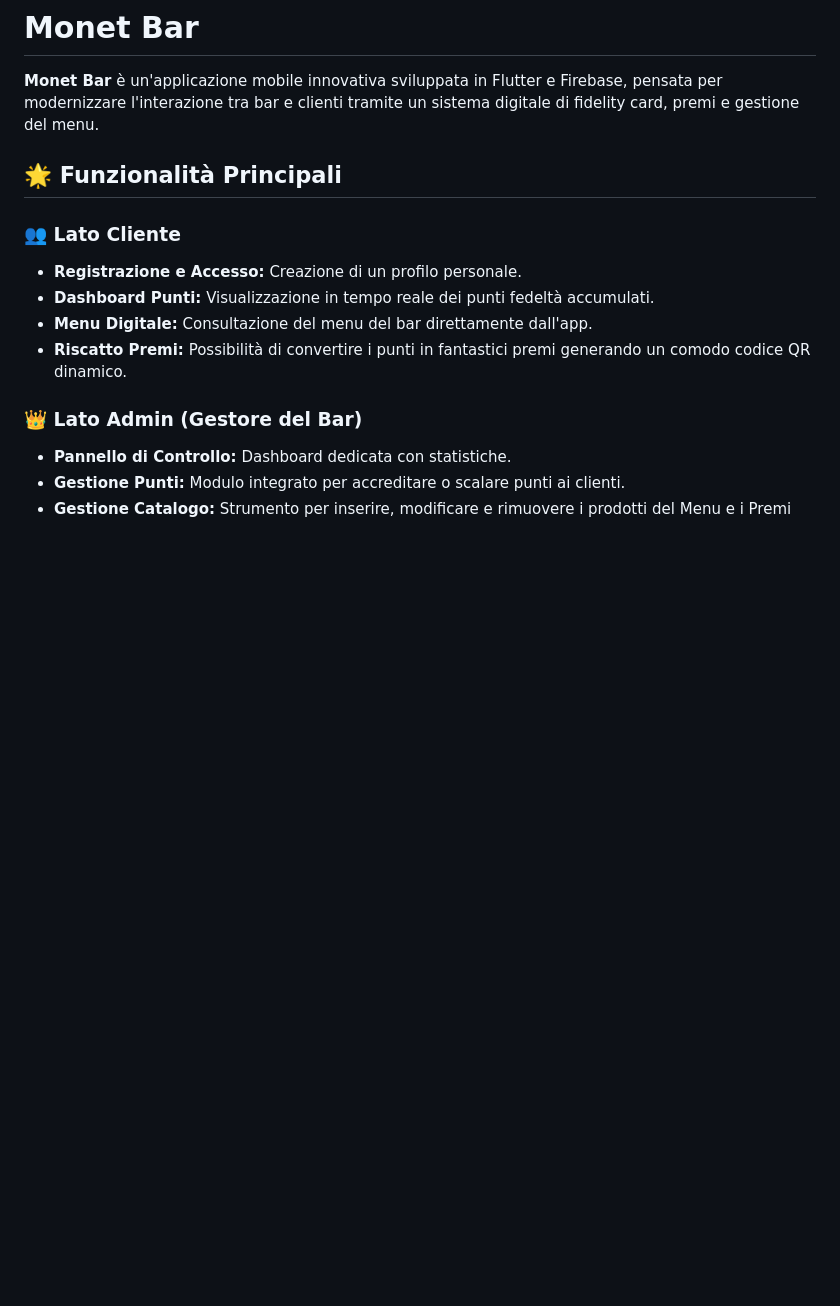
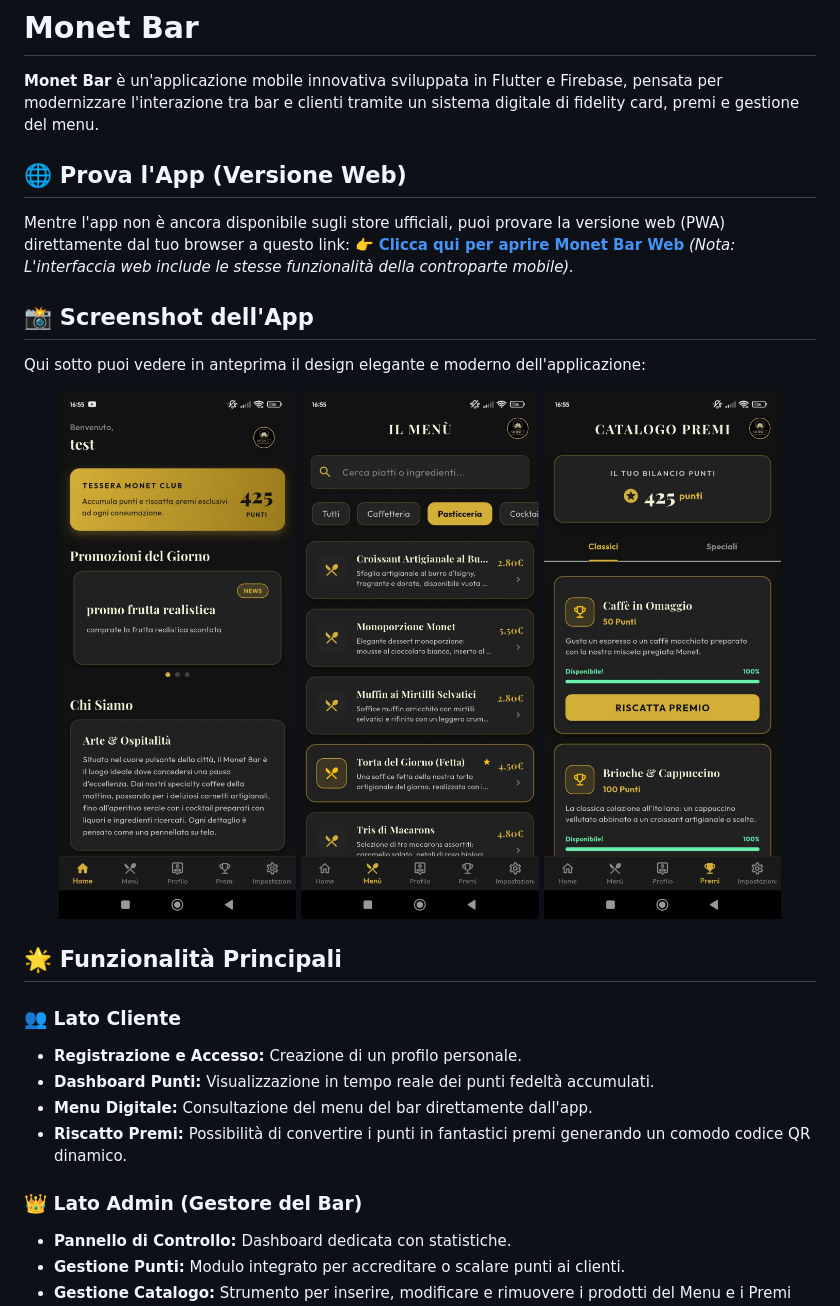
Before and after one commit to Gigiux6/Monet_Bar, a Markdown page: README.md, the part around the change. GitHub-like rendering; pictures changed too: assets/screenshots/home.jpeg (added), assets/screenshots/menu.jpeg (added), assets/screenshots/premi.jpeg (added); blank space fills up the shorter version.

Commit message:
Aggiunti screenshot e link web al README

```diff
--- a/README.md
+++ b/README.md
@@ -1,6 +1,22 @@
 # Monet Bar
 
 **Monet Bar** è un'applicazione mobile innovativa sviluppata in Flutter e Firebase, pensata per modernizzare l'interazione tra bar e clienti tramite un sistema digitale di fidelity card, premi e gestione del menu.
+
+## 🌐 Prova l'App (Versione Web)
+Mentre l'app non è ancora disponibile sugli store ufficiali, puoi provare la versione web (PWA) direttamente dal tuo browser a questo link:
+👉 **[Clicca qui per aprire Monet Bar Web](https://monet-bar.web.app/)**
+*(Nota: L'interfaccia web include le stesse funzionalità della controparte mobile).*
+
+## 📸 Screenshot dell'App
+
+Qui sotto puoi vedere in anteprima il design elegante e moderno dell'applicazione:
+
+<p align="center">
+  <img src="assets/screenshots/home.jpeg" width="30%" />
+  <img src="assets/screenshots/menu.jpeg" width="30%" />
+  <img src="assets/screenshots/premi.jpeg" width="30%" />
+</p>
+
 
 ## 🌟 Funzionalità Principali
 
```
